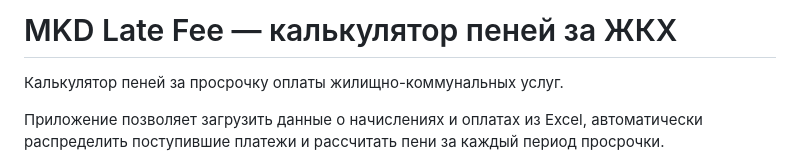
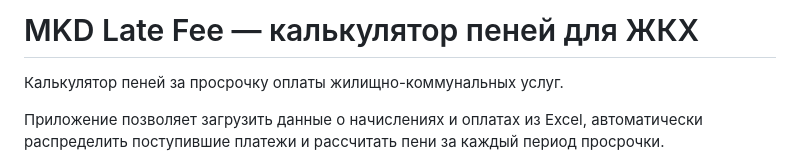
Before and after one commit to xNoHerox/MKD-Late-fee, a Markdown page: README.md, the part around the change. Drawn GitHub-style.

```diff
--- a/README.md
+++ b/README.md
@@ -1,4 +1,4 @@
-# MKD Late Fee — калькулятор пеней за ЖКХ
+# MKD Late Fee — калькулятор пеней для ЖКХ
 
 Калькулятор пеней за просрочку оплаты жилищно-коммунальных услуг.
 
```
